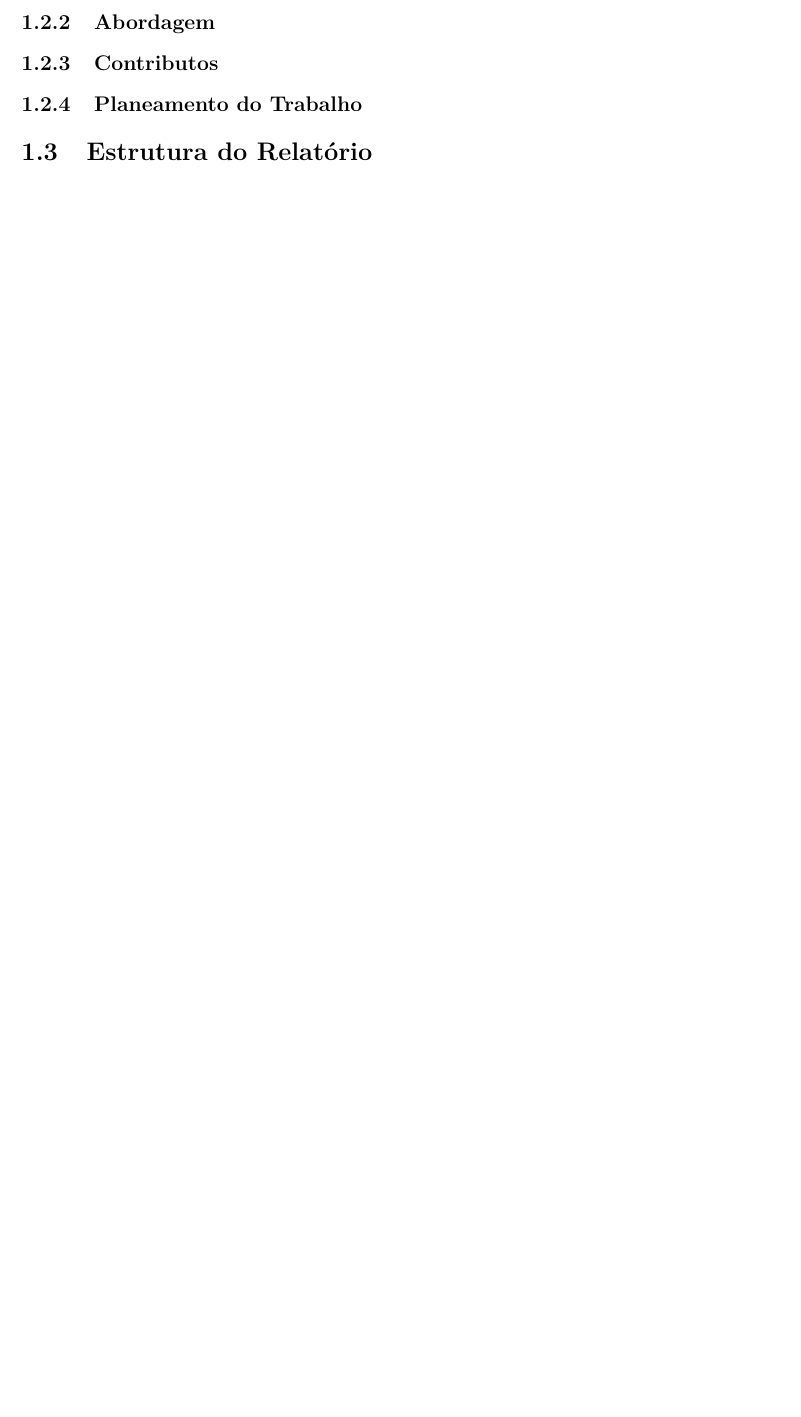
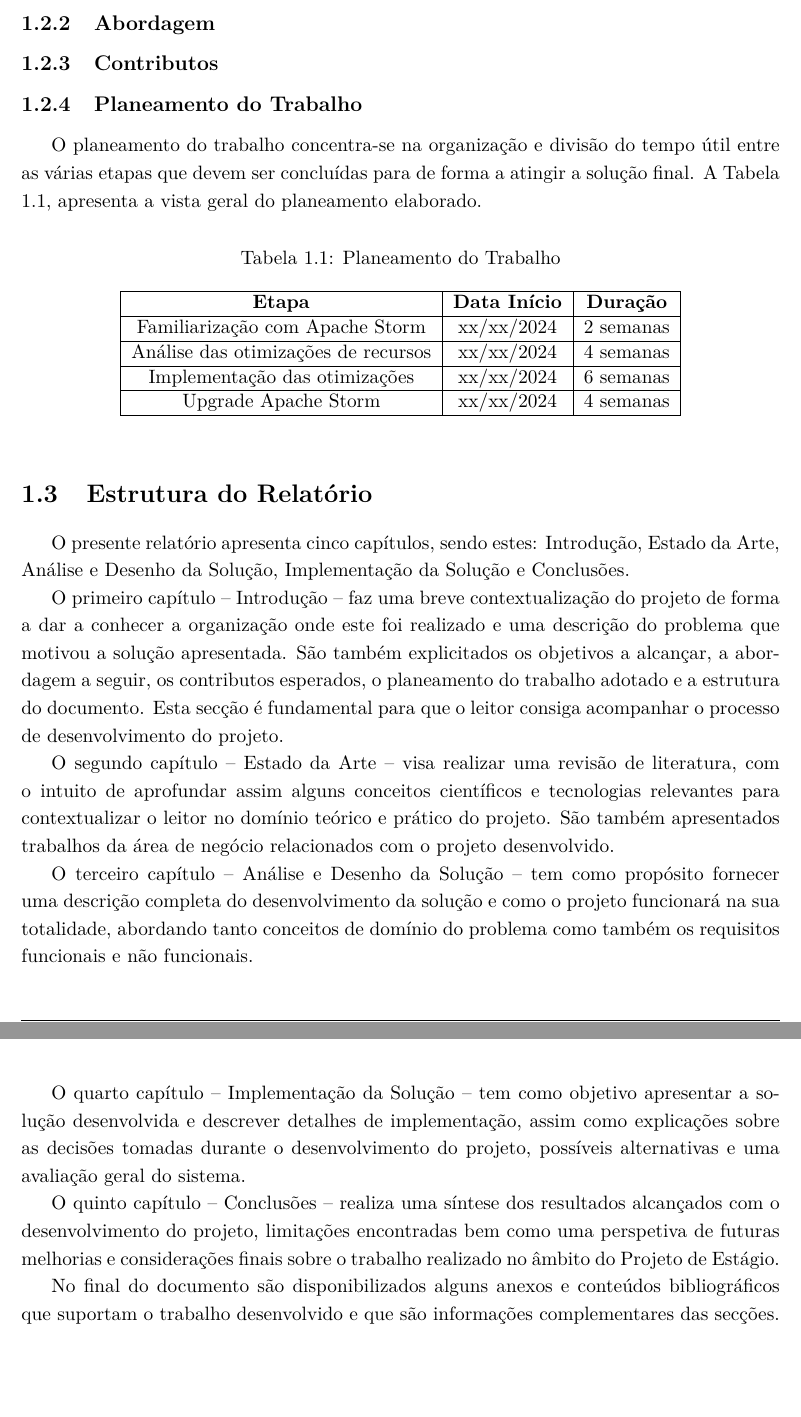
Before and after one commit to tomasflopes/pesti, a LaTeX thesis (main.tex, which reads chapters/conteudo/1-Introducao.tex): part of page 12 of 20 before the commit and two parts of pages 13 and 14 of 22 after it, the two joined at a grey line, cut so that both start at the same text, the shorter picture padded with empty space. Compiled offline with pdfLaTeX.

Commit message:
started introduction

```diff
--- a/chapters/conteudo/1-Introducao.tex
+++ b/chapters/conteudo/1-Introducao.tex
@@ -26,5 +37,53 @@
 
 \subsection{Planeamento do Trabalho}
 
+O planeamento do trabalho concentra-se na organização e divisão do tempo útil entre as
+várias etapas que devem ser concluídas para de forma a atingir a solução final. A Tabela 1.1,
+apresenta a vista geral do planeamento elaborado.
+
+\begin{table}[H]
+  \begin{center}
+    \caption{Planeamento do Trabalho}
+    \vspace{5mm}
+    \label{tab:plan}
+    \begin{tabular}{|c|c|c|}
+      \hline
+      \textbf{Etapa} & \textbf{Data Início} & \textbf{Duração} \\ \hline
+      Familiarização com Apache Storm  & xx/xx/2024 & 2 semanas \\ \hline
+      Análise das otimizações de recursos & xx/xx/2024 & 4 semanas \\ \hline
+      Implementação das otimizações & xx/xx/2024 & 6 semanas \\ \hline
+      Upgrade Apache Storm & xx/xx/2024 & 4 semanas \\ \hline
+    \end{tabular}
+  \end{center}
+\end{table}
 
 \section{Estrutura do Relatório}
+
+O presente relatório apresenta cinco capítulos, sendo estes: \nameref{sec:1-Introducao}, \nameref{sec:2-EstadoArte},
+\nameref{sec:3-Analise}, \nameref{sec:4-Implementacao} e \nameref{sec:5-Conclusoes}.
+
+O primeiro capítulo – \nameref{sec:1-Introducao} – faz uma breve contextualização do projeto de forma a dar a
+conhecer a organização onde este foi realizado e uma descrição do problema que motivou a solução apresentada.
+São também explicitados os objetivos a alcançar, a abordagem a seguir, os contributos esperados, o planeamento do
+trabalho adotado e a estrutura do documento. Esta secção é fundamental para que o leitor consiga acompanhar o
+processo de desenvolvimento do projeto.
+
+O segundo capítulo – \nameref{sec:2-EstadoArte} – visa realizar uma revisão de literatura, com o intuito de
+aprofundar assim alguns conceitos científicos e tecnologias relevantes para contextualizar o leitor no domínio
+teórico e prático do projeto. São também apresentados trabalhos da área de negócio relacionados com o projeto desenvolvido.
+
+O terceiro capítulo – \nameref{sec:3-Analise} – tem como propósito fornecer uma
+descrição completa do desenvolvimento da solução e como o projeto funcionará na sua
+totalidade, abordando tanto conceitos de domínio do problema como também os requisitos
+funcionais e não funcionais.
+
+O quarto capítulo – \nameref{sec:4-Implementacao} – tem como objetivo apresentar a solução desenvolvida
+e descrever detalhes de implementação, assim como explicações sobre as decisões tomadas durante o
+desenvolvimento do projeto, possíveis alternativas e uma avaliação geral do sistema.
+
+O quinto capítulo – \nameref{sec:5-Conclusoes} – realiza uma síntese dos resultados alcançados com o
+desenvolvimento do projeto, limitações encontradas bem como uma perspetiva de futuras melhorias e considerações
+finais sobre o trabalho realizado no âmbito do Projeto de Estágio.
+
+No final do documento são disponibilizados alguns anexos e conteúdos bibliográficos que suportam o trabalho
+desenvolvido e que são informações complementares das secções.
```
Also changed, not shown: chapters/composicao/2-secondPage.tex (+0 -2 lines), chapters/composicao/3-dedicatoria.tex (+3 -3 lines), chapters/composicao/4-agradecimentos.tex (+1 -1 lines), chapters/composicao/5-resumo.tex (+12 -1 lines), chapters/composicao/6-abstract.tex (+6 -1 lines), chapters/composicao/7-abbreviations.tex (+0 -1 lines), chapters/conteudo/2-EstadoArte.tex (+0 -2 lines), chapters/conteudo/4-Implementacao.tex (+1 -1 lines), chapters/composicao/1-frontPage.tex (indentation only), chapters/composicao/glossary.tex (line endings or trailing spaces), main.pdf, main.tex (indentation only), chapters/conteudo/1-Introducao.tex (19 more changed lines).
